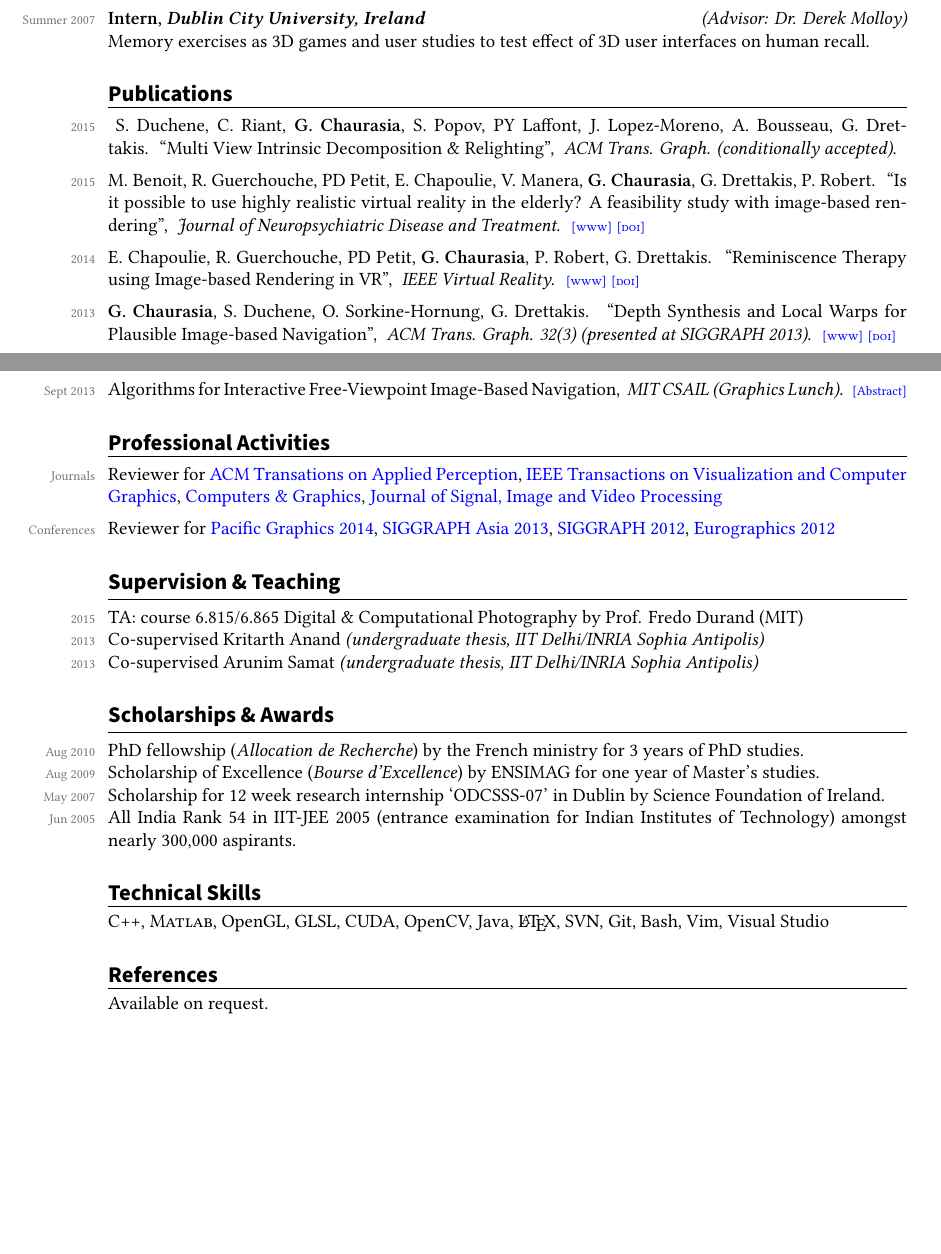
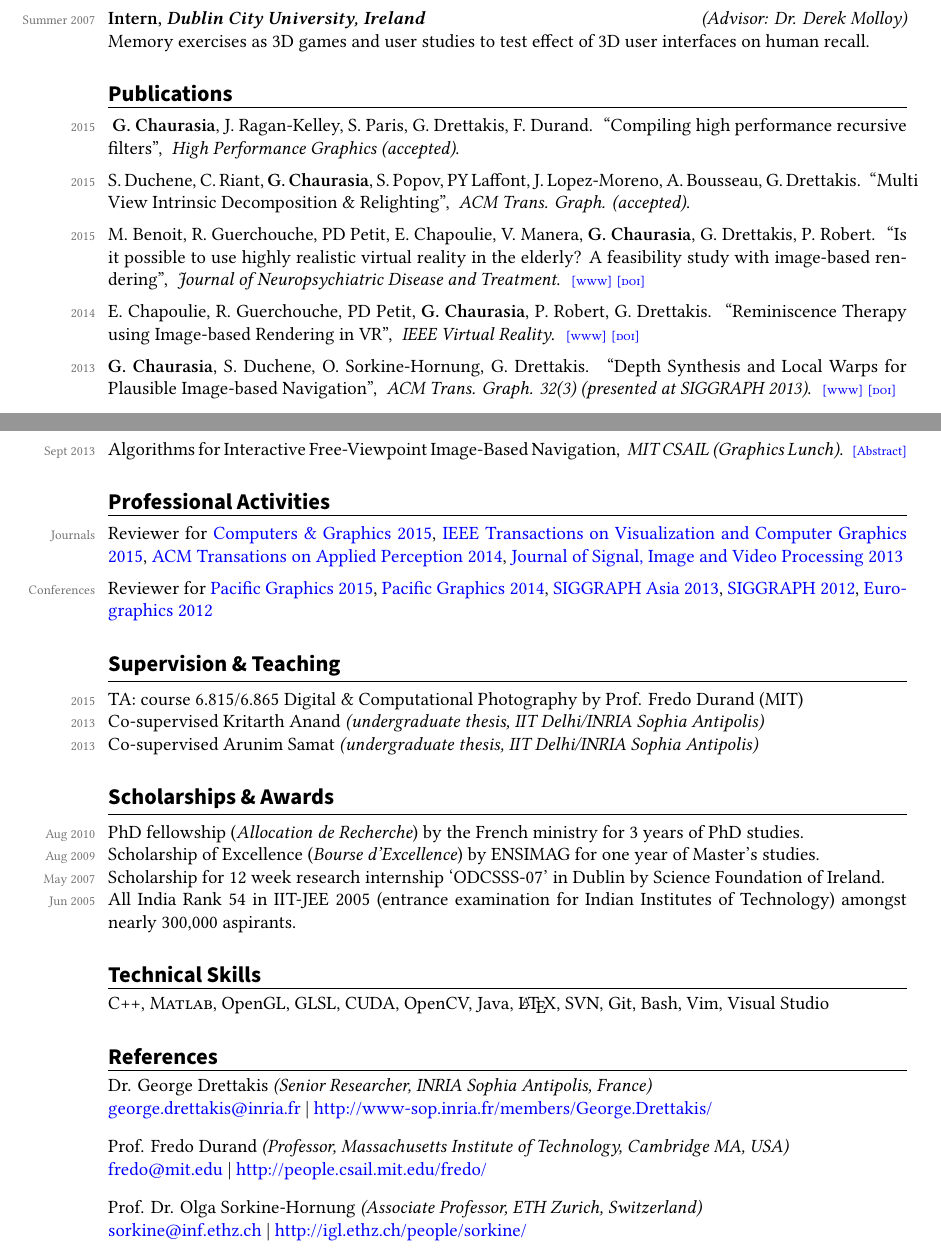
Before and after one commit to gchauras/cv, a LaTeX CV (GauravChaurasiaCV.tex): two parts of pages 1 and 2 of 2, joined at a grey line, cut so that both start at the same text, the shorter picture padded with empty space. Compiled offline with XeLaTeX; a missing font is replaced by an installed copy or a similar font.

Commit message:
Updated publications

```diff
--- a/GauravChaurasiaCV.tex
+++ b/GauravChaurasiaCV.tex
@@ -129,9 +129,17 @@
 \customsection{Publications}
 \noindent
 \notes{2015}
+\authors{{\bfseries G. Chaurasia}, J. Ragan-Kelley, S. Paris, G. Drettakis, F. Durand}
+\paper{Compiling high performance recursive filters}
+\journal{High Performance Graphics (accepted)}
+% \html{not yet available}
+% \doi{not yet available}
+\\[0.18cm]
+%
+\notes{2015}
 \authors{S. Duchene, C. Riant, {\bfseries G. Chaurasia}, S. Popov, PY Laffont, J. Lopez-Moreno, A. Bousseau, G. Drettakis}
 \paper{Multi View Intrinsic Decomposition \amper Relighting}
-\journal{ACM Trans. Graph. (conditionally accepted)}
+\journal{ACM Trans. Graph. (accepted)}
 % \html{not yet available}
 % \doi{not yet available}
 \\[0.18cm]
@@ -201,11 +209,12 @@
 \customsection{Professional Activities}
 \noindent
 \notes{Journals}Reviewer for
-    \link{http://tap.acm.org}{ACM Transations on Applied Perception},
-    \link{http://www.computer.org/web/tvcg}{IEEE Transactions on Visualization and Computer Graphics},
-    \link{http://www.journals.elsevier.com/computers-and-graphics/}{Computers \amper Graphics},
-    \link{http://www.springer.com/engineering/signals/journal/11760}{Journal of Signal, Image and Video Processing} \\[0.18cm]
+    \link{http://www.journals.elsevier.com/computers-and-graphics/}{Computers \amper Graphics 2015},
+    \link{http://www.computer.org/web/tvcg}{IEEE Transactions on Visualization and Computer Graphics 2015},
+    \link{http://tap.acm.org}{ACM Transations on Applied Perception 2014},
+    \link{http://www.springer.com/engineering/signals/journal/11760}{Journal of Signal, Image and Video Processing 2013} \\[0.18cm]
 \notes{Conferences}Reviewer for
+    \link{http://cg.cs.tsinghua.edu.cn/pg2015/}{Pacific Graphics 2015},
     \link{http://graphics.ewha.ac.kr/PG14/}{Pacific Graphics 2014},
     \link{http://sa2013.siggraph.org/en/}{SIGGRAPH Asia 2013},
     \link{http://s2012.siggraph.org}{SIGGRAPH 2012},
@@ -239,7 +248,7 @@
 C++, {\scshape Matlab}, OpenGL, GLSL, CUDA, OpenCV, Java, \LaTeX, SVN, Git, Bash, Vim, Visual Studio
 
 \customsection{References}
-\ifthenelse{\equal{0}{0}}
+\ifthenelse{\equal{1}{0}}
 {%
 Available on request.
 }{%
@@ -251,12 +260,12 @@
 \href{mailto:fredo@mit.edu}{fredo@mit.edu} |
 \href{http://people.csail.mit.edu/fredo/}{http://people.csail.mit.edu/fredo/} \\[0.3cm]
 %
-Dr. Sylvain Paris {\itshape (Senior Researcher, Adobe Research, Cambridge MA, USA)} \\
-\href{mailto:sparis@adobe.com}{sparis@adobe.com} |
-\href{http://people.csail.mit.edu/sparis/}{http://people.csail.mit.edu/sparis/} \\[0.3cm]
+% Dr. Sylvain Paris {\itshape (Senior Researcher, Adobe Research, Cambridge MA, USA)} \\
+% \href{mailto:sparis@adobe.com}{sparis@adobe.com} |
+% \href{http://people.csail.mit.edu/sparis/}{http://people.csail.mit.edu/sparis/} \\[0.3cm]
 %
-% Prof. Dr. Olga Sorkine-Hornung {\itshape (Associate Professor, ETH Zurich, Switzerland)} \\
-% \href{mailto:sorkine@inf.ethz.ch}{sorkine@inf.ethz.ch} |
-% \href{http://igl.ethz.ch/people/sorkine/}{http://igl.ethz.ch/people/sorkine/}
+Prof. Dr. Olga Sorkine-Hornung {\itshape (Associate Professor, ETH Zurich, Switzerland)} \\
+\href{mailto:sorkine@inf.ethz.ch}{sorkine@inf.ethz.ch} |
+\href{http://igl.ethz.ch/people/sorkine/}{http://igl.ethz.ch/people/sorkine/}
 }
 \end{document}
```
